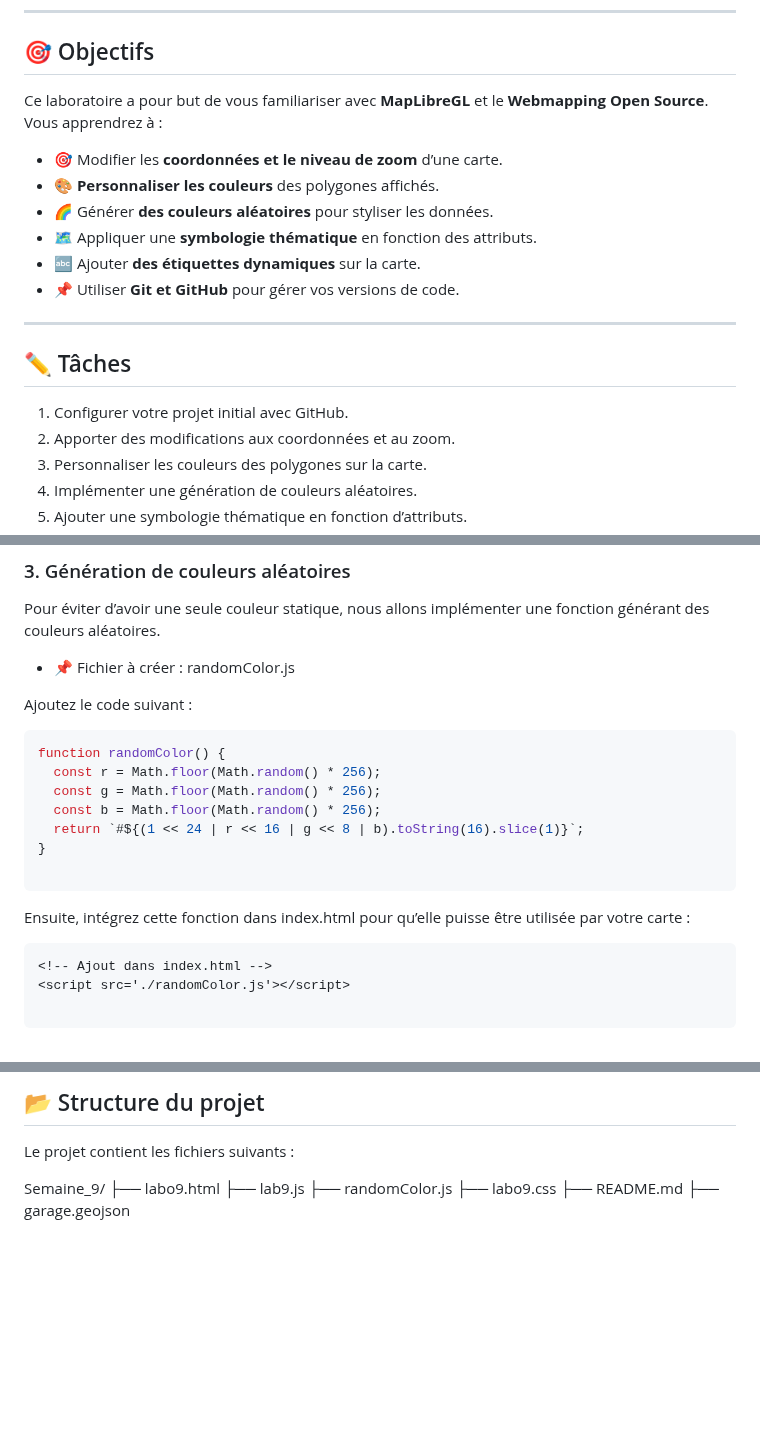
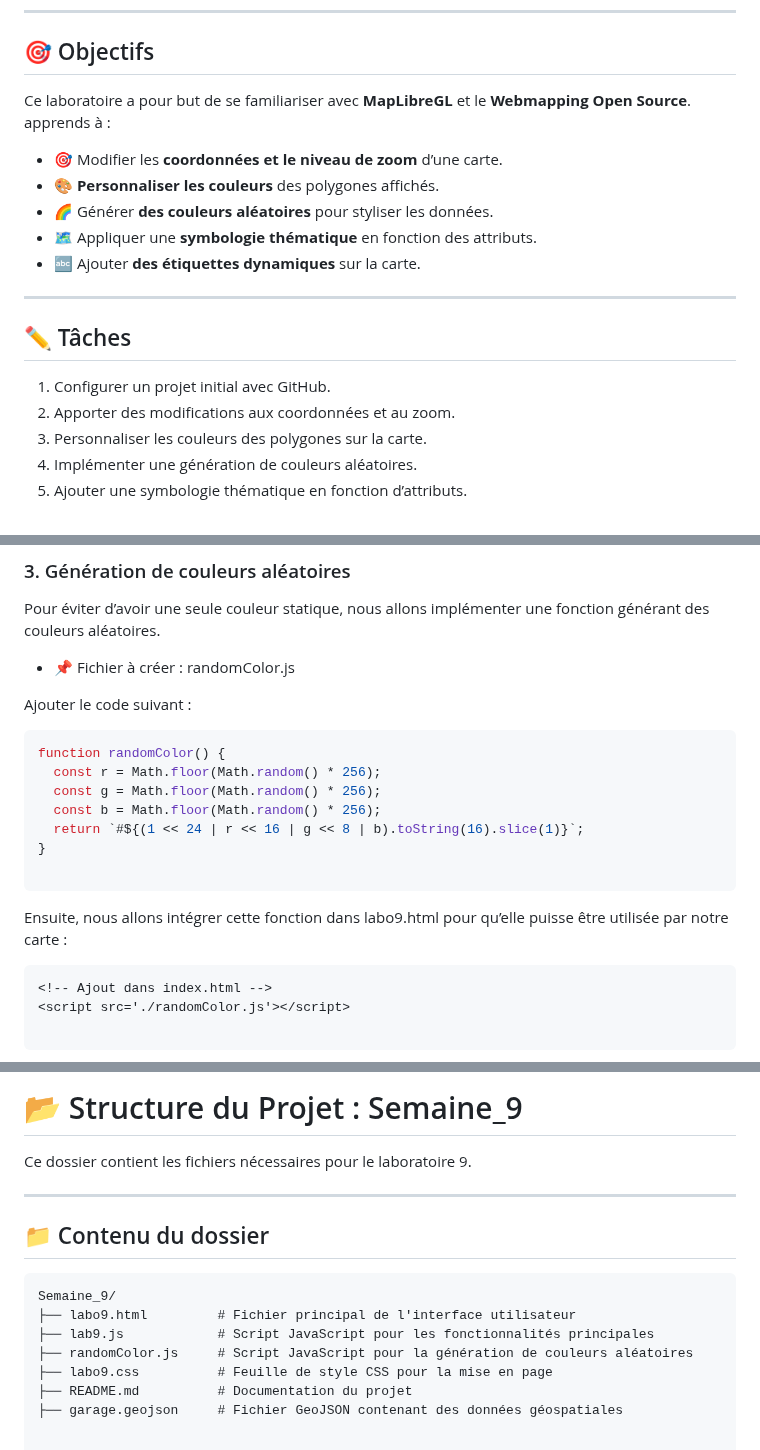
Before and after one commit to ibrahimakhalil2701/geo7630h25, a Markdown page: LABORATOIRE_GEO7630/Semaine_9/README.md, 3 parts joined by grey strips. GitHub-like rendering; blank space fills up the shorter version.

Commit message:
modification

````diff
--- a/LABORATOIRE_GEO7630/Semaine_9/README.md
+++ b/LABORATOIRE_GEO7630/Semaine_9/README.md
@@ -7,20 +7,19 @@ Ce projet illustre la création d'une carte interactive avec MapLibreGL, en mett
 ---
 
 ## 🎯 Objectifs
-Ce laboratoire a pour but de vous familiariser avec **MapLibreGL** et le **Webmapping Open Source**. Vous apprendrez à :
+Ce laboratoire a pour but de se familiariser avec **MapLibreGL** et le **Webmapping Open Source**. apprends à :
 
 - 🎯 Modifier les **coordonnées et le niveau de zoom** d’une carte.
 - 🎨 **Personnaliser les couleurs** des polygones affichés.
 - 🌈 Générer **des couleurs aléatoires** pour styliser les données.
 - 🗺 Appliquer une **symbologie thématique** en fonction des attributs.
 - 🔤 Ajouter **des étiquettes dynamiques** sur la carte.
-- 📌 Utiliser **Git et GitHub** pour gérer vos versions de code.
 
 
 ---
 
 ## ✏️ Tâches
-1. Configurer votre projet initial avec GitHub.
+1. Configurer un projet initial avec GitHub.
 2. Apporter des modifications aux coordonnées et au zoom.
 3. Personnaliser les couleurs des polygones sur la carte.
 4. Implémenter une génération de couleurs aléatoires.
@@ -101,7 +100,7 @@ Pour éviter d’avoir une seule couleur statique, nous allons implémenter une
 
  - 📌 Fichier à créer : randomColor.js
 
-Ajoutez le code suivant :
+Ajouter le code suivant :
 
 ```JavaScript
 function randomColor() {
@@ -112,7 +111,7 @@ function randomColor() {
 }
 
 ```
-Ensuite, intégrez cette fonction dans index.html pour qu’elle puisse être utilisée par votre carte :
+Ensuite, nous allons intégrer cette fonction dans labo9.html pour qu’elle puisse être utilisée par notre carte :
 
 ```HTML
 <!-- Ajout dans index.html -->
@@ -186,14 +185,19 @@ map.addLayer({
 
 
 
-## 📂 Structure du projet
-Le projet contient les fichiers suivants :
+# 📂 Structure du Projet : Semaine_9
 
+Ce dossier contient les fichiers nécessaires pour le laboratoire 9.
 
+---
+
+## 📁 Contenu du dossier
+
+```plaintext
 Semaine_9/
-├── labo9.html
-├── lab9.js
-├── randomColor.js
-├── labo9.css
-├── README.md
-├── garage.geojson
+├── labo9.html         # Fichier principal de l'interface utilisateur
+├── lab9.js            # Script JavaScript pour les fonctionnalités principales
+├── randomColor.js     # Script JavaScript pour la génération de couleurs aléatoires
+├── labo9.css          # Feuille de style CSS pour la mise en page
+├── README.md          # Documentation du projet
+├── garage.geojson     # Fichier GeoJSON contenant des données géospatiales
````
Also changed, not shown: other parts of LABORATOIRE_GEO7630/Semaine_9/README.md (+8 -8 lines).
